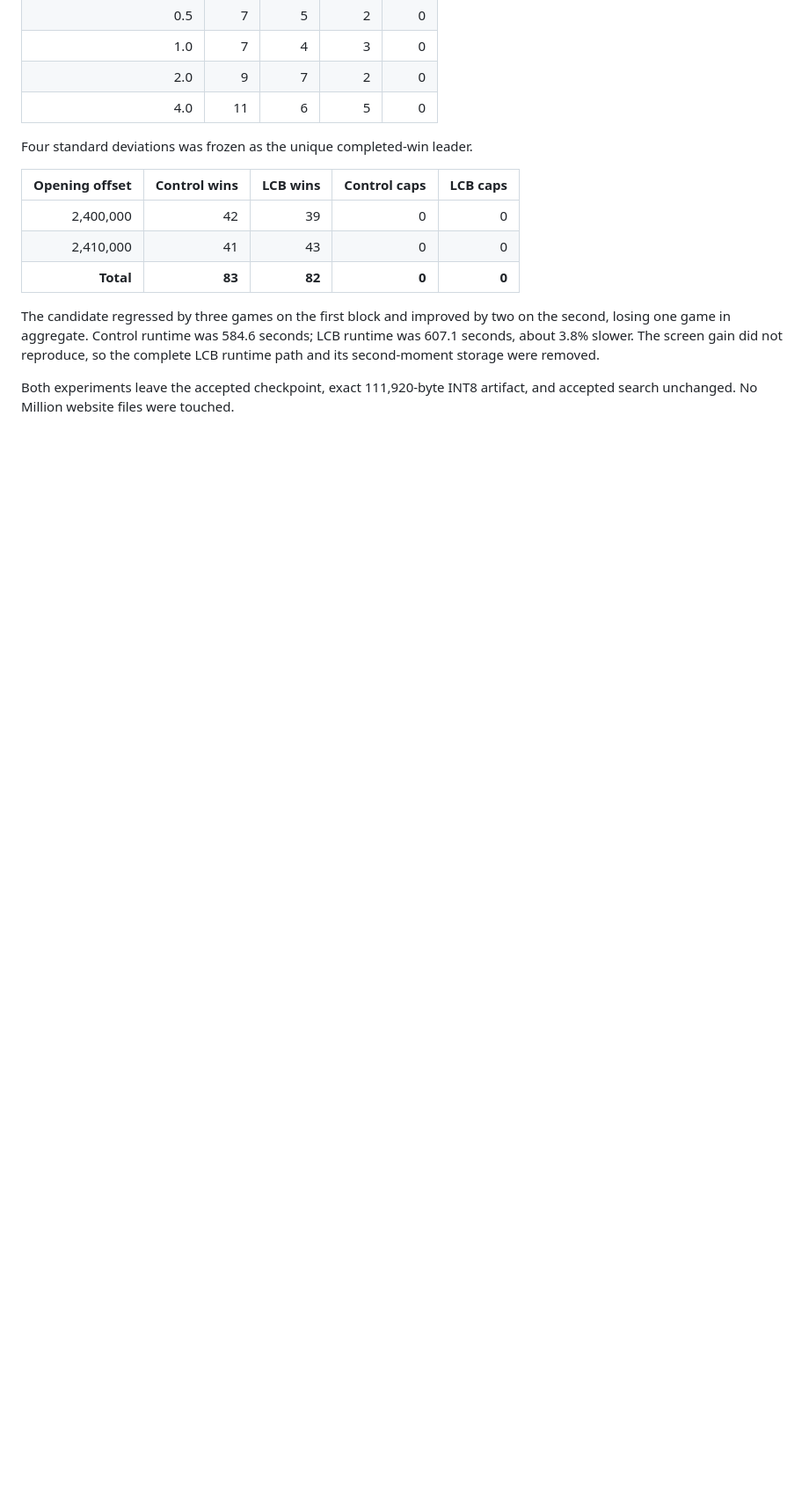
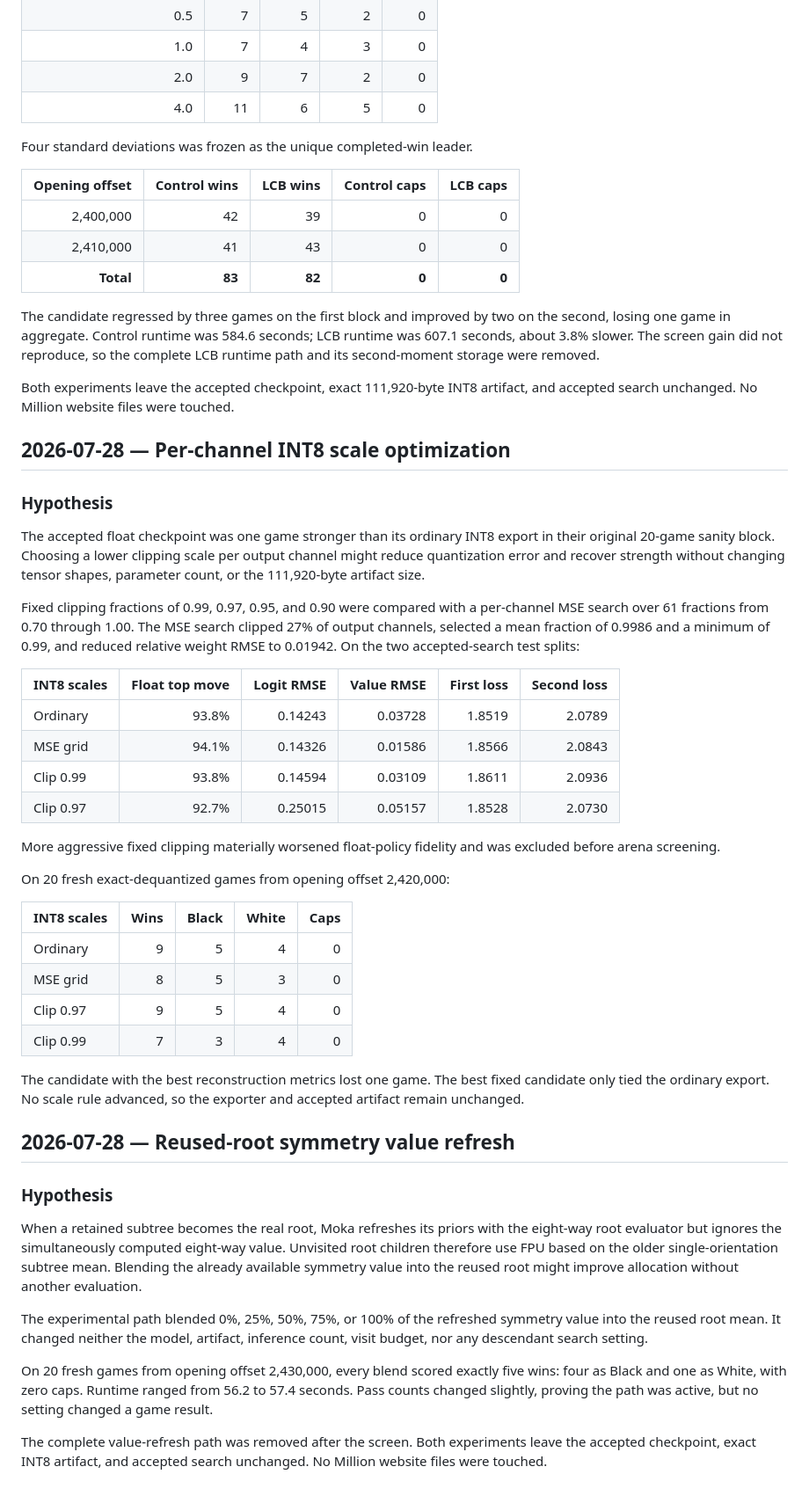
Before and after one commit to millionco/moka, a Markdown page: experiment-log.md, the part around the change. Shown at 88% size. Rendered like a GitHub page; blank space fills up the shorter version.

Commit message:
Record Moka quantization search experiments

```diff
--- a/experiment-log.md
+++ b/experiment-log.md
@@ -3041,3 +3041,43 @@ Four standard deviations was frozen as the unique completed-win leader.
 The candidate regressed by three games on the first block and improved by two on the second, losing one game in aggregate. Control runtime was 584.6 seconds; LCB runtime was 607.1 seconds, about 3.8% slower. The screen gain did not reproduce, so the complete LCB runtime path and its second-moment storage were removed.
 
 Both experiments leave the accepted checkpoint, exact 111,920-byte INT8 artifact, and accepted search unchanged. No Million website files were touched.
+
+## 2026-07-28 — Per-channel INT8 scale optimization
+
+### Hypothesis
+
+The accepted float checkpoint was one game stronger than its ordinary INT8 export in their original 20-game sanity block. Choosing a lower clipping scale per output channel might reduce quantization error and recover strength without changing tensor shapes, parameter count, or the 111,920-byte artifact size.
+
+Fixed clipping fractions of 0.99, 0.97, 0.95, and 0.90 were compared with a per-channel MSE search over 61 fractions from 0.70 through 1.00. The MSE search clipped 27% of output channels, selected a mean fraction of 0.9986 and a minimum of 0.99, and reduced relative weight RMSE to 0.01942. On the two accepted-search test splits:
+
+| INT8 scales | Float top move | Logit RMSE | Value RMSE | First loss | Second loss |
+| ----------- | -------------: | ---------: | ---------: | ---------: | ----------: |
+| Ordinary    |          93.8% |    0.14243 |    0.03728 |     1.8519 |      2.0789 |
+| MSE grid    |          94.1% |    0.14326 |    0.01586 |     1.8566 |      2.0843 |
+| Clip 0.99   |          93.8% |    0.14594 |    0.03109 |     1.8611 |      2.0936 |
+| Clip 0.97   |          92.7% |    0.25015 |    0.05157 |     1.8528 |      2.0730 |
+
+More aggressive fixed clipping materially worsened float-policy fidelity and was excluded before arena screening.
+
+On 20 fresh exact-dequantized games from opening offset 2,420,000:
+
+| INT8 scales | Wins | Black | White | Caps |
+| ----------- | ---: | ----: | ----: | ---: |
+| Ordinary    |    9 |     5 |     4 |    0 |
+| MSE grid    |    8 |     5 |     3 |    0 |
+| Clip 0.97   |    9 |     5 |     4 |    0 |
+| Clip 0.99   |    7 |     3 |     4 |    0 |
+
+The candidate with the best reconstruction metrics lost one game. The best fixed candidate only tied the ordinary export. No scale rule advanced, so the exporter and accepted artifact remain unchanged.
+
+## 2026-07-28 — Reused-root symmetry value refresh
+
+### Hypothesis
+
+When a retained subtree becomes the real root, Moka refreshes its priors with the eight-way root evaluator but ignores the simultaneously computed eight-way value. Unvisited root children therefore use FPU based on the older single-orientation subtree mean. Blending the already available symmetry value into the reused root might improve allocation without another evaluation.
+
+The experimental path blended 0%, 25%, 50%, 75%, or 100% of the refreshed symmetry value into the reused root mean. It changed neither the model, artifact, inference count, visit budget, nor any descendant search setting.
+
+On 20 fresh games from opening offset 2,430,000, every blend scored exactly five wins: four as Black and one as White, with zero caps. Runtime ranged from 56.2 to 57.4 seconds. Pass counts changed slightly, proving the path was active, but no setting changed a game result.
+
+The complete value-refresh path was removed after the screen. Both experiments leave the accepted checkpoint, exact INT8 artifact, and accepted search unchanged. No Million website files were touched.
```
